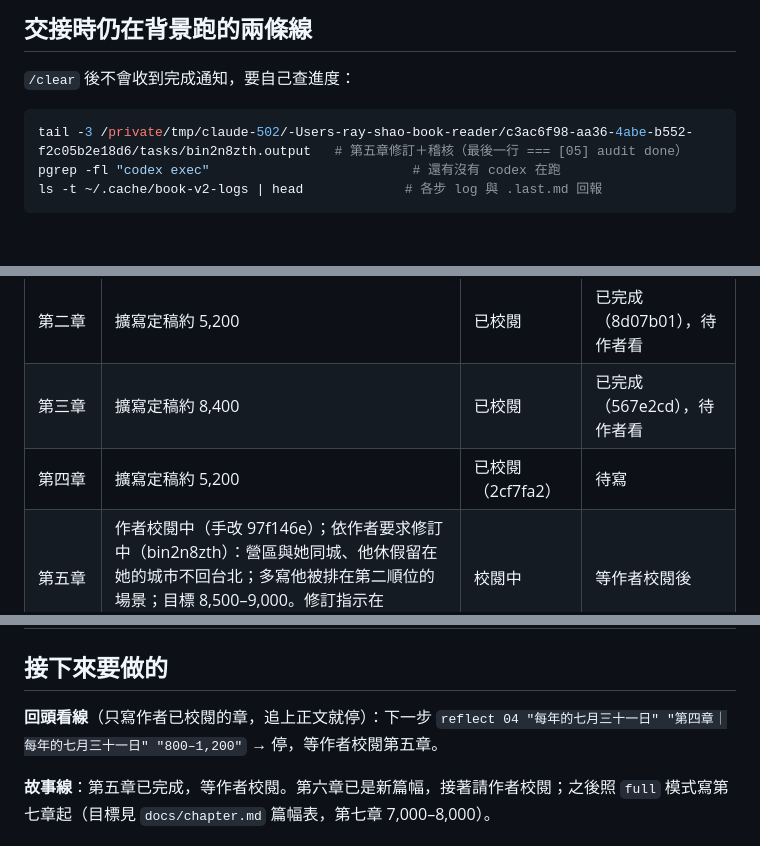
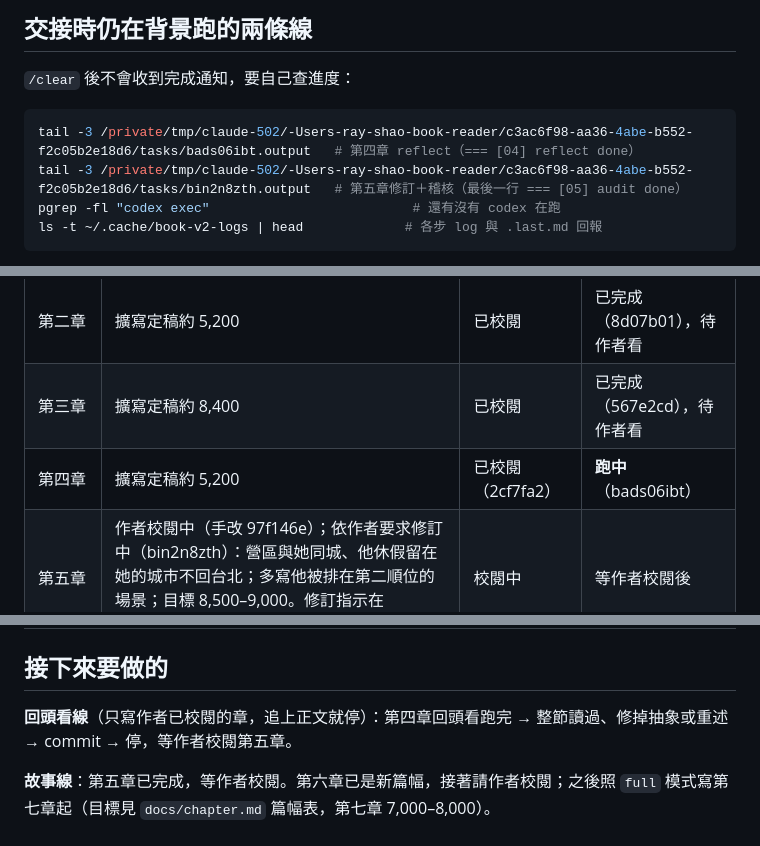
Before and after one commit to Rayyyyyyyyyyyyyyyyyyyy/book-reader, a Markdown page: docs/book-v2-handoff.md, 3 parts joined by grey strips. Rendered like a GitHub page; blank space fills up the shorter version.

Commit message:
Update handoff for the chapter 4 reflection run
Co-Authored-By: Claude Opus 5 <noreply@anthropic.com>

````diff
--- a/docs/book-v2-handoff.md
+++ b/docs/book-v2-handoff.md
@@ -7,6 +7,7 @@
 `/clear` 後不會收到完成通知，要自己查進度：
 
 ```bash
+tail -3 /private/tmp/claude-502/-Users-ray-shao-book-reader/c3ac6f98-aa36-4abe-b552-f2c05b2e18d6/tasks/bads06ibt.output   # 第四章 reflect（=== [04] reflect done）
 tail -3 /private/tmp/claude-502/-Users-ray-shao-book-reader/c3ac6f98-aa36-4abe-b552-f2c05b2e18d6/tasks/bin2n8zth.output   # 第五章修訂＋稽核（最後一行 === [05] audit done）
 pgrep -fl "codex exec"                          # 還有沒有 codex 在跑
 ls -t ~/.cache/book-v2-logs | head             # 各步 log 與 .last.md 回報
@@ -22,7 +23,7 @@ ls -t ~/.cache/book-v2-logs | head             # 各步 log 與 .last.md 回報
 | 第一章 | 擴寫定稿約 6,400 | 已校閱 | 已完成並經作者手改（e344d10） |
 | 第二章 | 擴寫定稿約 5,200 | 已校閱 | 已完成（8d07b01），待作者看 |
 | 第三章 | 擴寫定稿約 8,400 | 已校閱 | 已完成（567e2cd），待作者看 |
-| 第四章 | 擴寫定稿約 5,200 | 已校閱（2cf7fa2） | 待寫 |
+| 第四章 | 擴寫定稿約 5,200 | 已校閱（2cf7fa2） | **跑中**（bads06ibt） |
 | 第五章 | 作者校閱中（手改 97f146e）；依作者要求修訂中（bin2n8zth）：營區與她同城、他休假留在她的城市不回台北；多寫他被排在第二順位的場景；目標 8,500–9,000。修訂指示在 scratchpad `05-revise-prompt.md` | 校閱中 | 等作者校閱後 |
 | 第六章 | 9,9xx 字（新篇幅寫的，未擴寫） | 讀過舊版 | 等第四、五章後 |
 | 第七至十二章、結語 | 未寫 | | |
@@ -30,7 +31,7 @@ ls -t ~/.cache/book-v2-logs | head             # 各步 log 與 .last.md 回報
 
 ## 接下來要做的
 
-**回頭看線**（只寫作者已校閱的章，追上正文就停）：下一步 `reflect 04 "每年的七月三十一日" "第四章｜每年的七月三十一日" "800–1,200"` → 停，等作者校閱第五章。
+**回頭看線**（只寫作者已校閱的章，追上正文就停）：第四章回頭看跑完 → 整節讀過、修掉抽象或重述 → commit → 停，等作者校閱第五章。
 
 **故事線**：第五章已完成，等作者校閱。第六章已是新篇幅，接著請作者校閱；之後照 `full` 模式寫第七章起（目標見 `docs/chapter.md` 篇幅表，第七章 7,000–8,000）。
 
````
